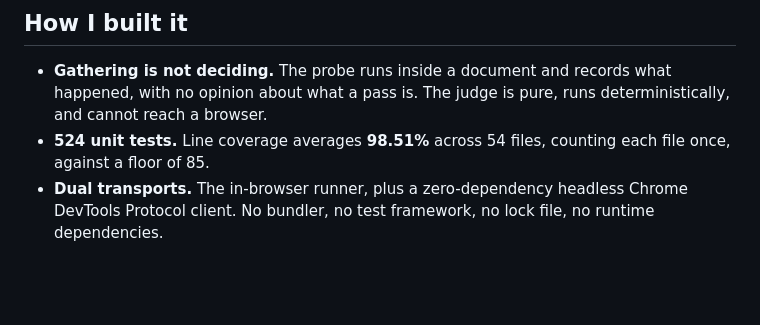
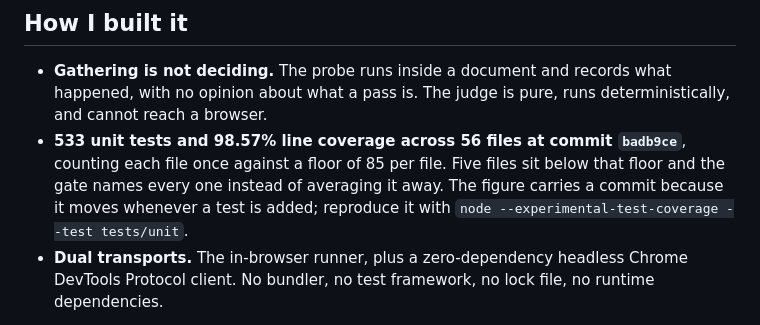
Before and after one commit to upgradedev/ninthtool, a Markdown page: docs/devpost-body.md, the part around the change. Rendered like a GitHub page; blank space fills up the shorter version.

```diff
--- a/docs/devpost-body.md
+++ b/docs/devpost-body.md
@@ -68,7 +68,7 @@ The probe registers its own throwaway tools with a `signal` in the options bag a
 ## How I built it
 
 * **Gathering is not deciding.** The probe runs inside a document and records what happened, with no opinion about what a pass is. The judge is pure, runs deterministically, and cannot reach a browser.
-* **524 unit tests.** Line coverage averages **98.51%** across 54 files, counting each file once, against a floor of 85.
+* **533 unit tests and 98.57% line coverage across 56 files at commit `badb9ce`**, counting each file once against a floor of 85 per file. Five files sit below that floor and the gate names every one instead of averaging it away. The figure carries a commit because it moves whenever a test is added; reproduce it with `node --experimental-test-coverage --test tests/unit`.
 * **Dual transports.** The in-browser runner, plus a zero-dependency headless Chrome DevTools Protocol client. No bundler, no test framework, no lock file, no runtime dependencies.
 
 Run it against any page from a terminal:
```
Also changed, not shown: README.md (+2 -2 lines).
